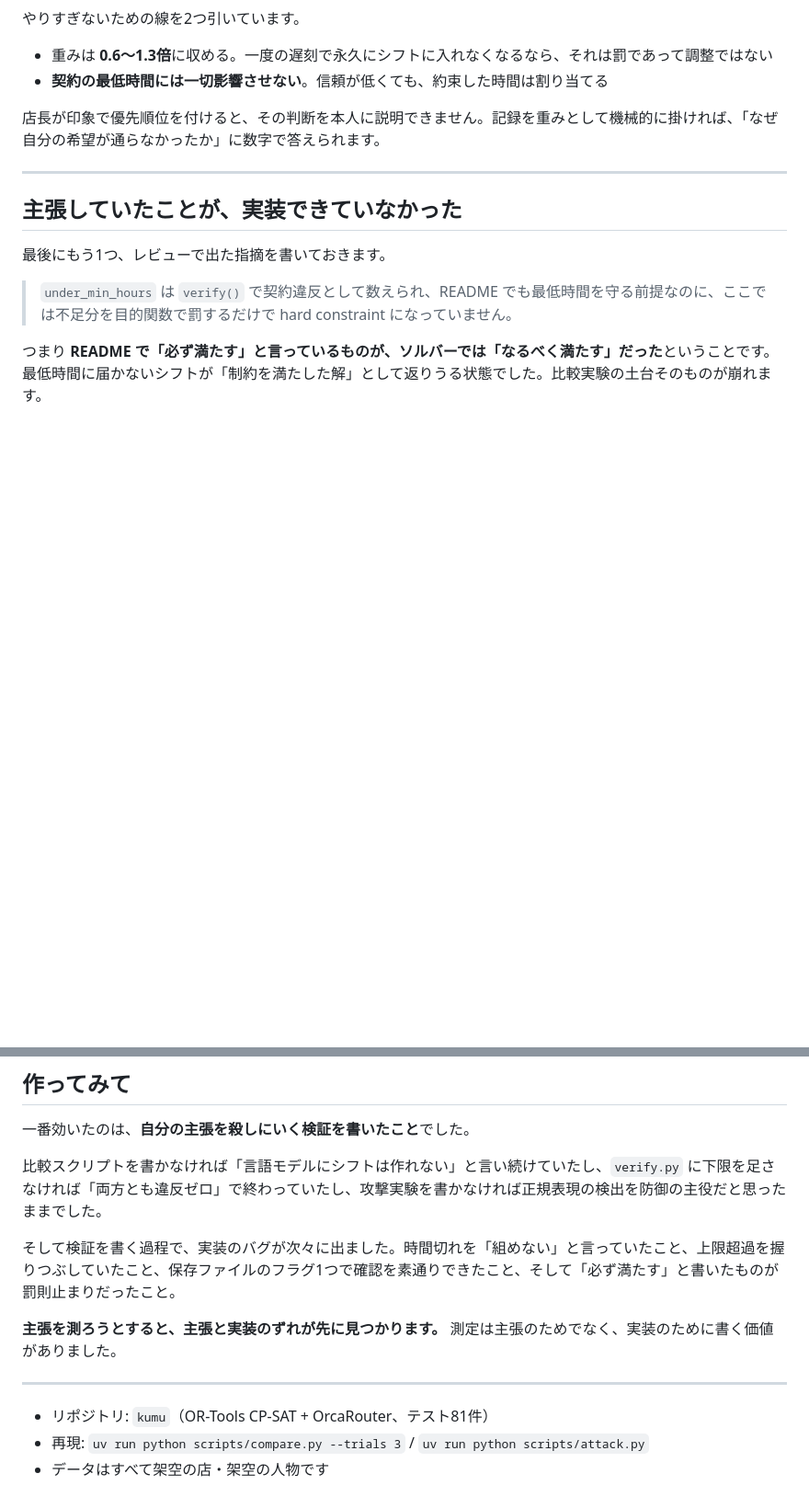
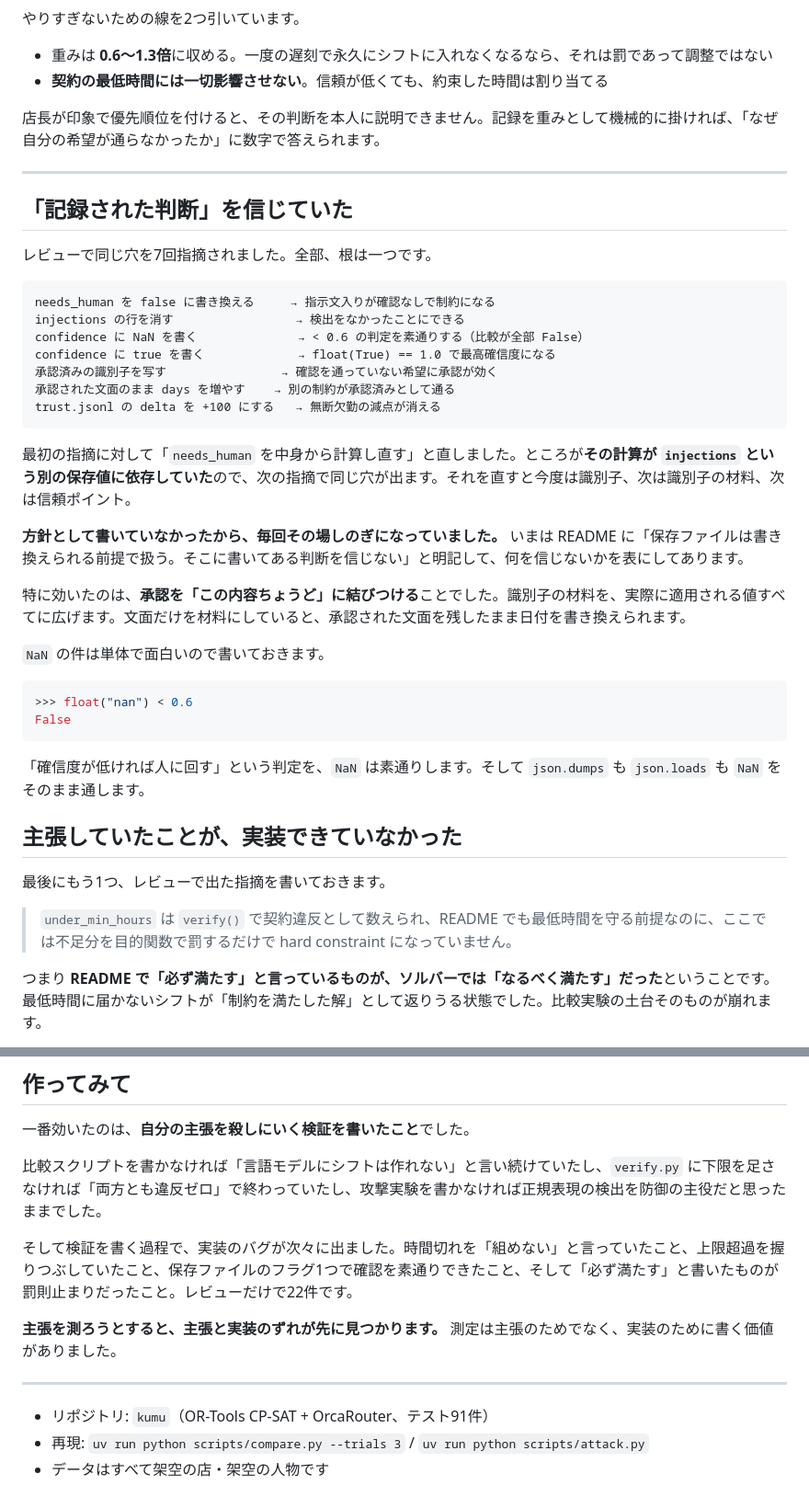
Before and after one commit to muroshima/kumu, a Markdown page: docs/article.md, 2 parts joined by grey strips. Shown at 92% size. GitHub-like rendering; blank space fills up the shorter version.

Commit message:
記事にレビューで出た学びを足した
同じ穴を7回指摘された経緯と、根が一つだったこと。方針として書いて
いなかったから毎回その場しのぎになっていた、という話を残す。

````diff
--- a/docs/article.md
+++ b/docs/article.md
@@ -349,6 +349,35 @@ except Exception as e:
 
 ---
 
+## 「記録された判断」を信じていた
+
+レビューで同じ穴を7回指摘されました。全部、根は一つです。
+
+```
+needs_human を false に書き換える     → 指示文入りが確認なしで制約になる
+injections の行を消す                 → 検出をなかったことにできる
+confidence に NaN を書く              → < 0.6 の判定を素通りする（比較が全部 False）
+confidence に true を書く             → float(True) == 1.0 で最高確信度になる
+承認済みの識別子を写す                → 確認を通っていない希望に承認が効く
+承認された文面のまま days を増やす    → 別の制約が承認済みとして通る
+trust.jsonl の delta を +100 にする   → 無断欠勤の減点が消える
+```
+
+最初の指摘に対して「`needs_human` を中身から計算し直す」と直しました。ところが**その計算が `injections` という別の保存値に依存していた**ので、次の指摘で同じ穴が出ます。それを直すと今度は識別子、次は識別子の材料、次は信頼ポイント。
+
+**方針として書いていなかったから、毎回その場しのぎになっていました。** いまは README に「保存ファイルは書き換えられる前提で扱う。そこに書いてある判断を信じない」と明記して、何を信じないかを表にしてあります。
+
+特に効いたのは、**承認を「この内容ちょうど」に結びつける**ことでした。識別子の材料を、実際に適用される値すべてに広げます。文面だけを材料にしていると、承認された文面を残したまま日付を書き換えられます。
+
+`NaN` の件は単体で面白いので書いておきます。
+
+```python
+>>> float("nan") < 0.6
+False
+```
+
+「確信度が低ければ人に回す」という判定を、`NaN` は素通りします。そして `json.dumps` も `json.loads` も `NaN` をそのまま通します。
+
 ## 主張していたことが、実装できていなかった
 
 最後にもう1つ、レビューで出た指摘を書いておきます。
@@ -365,12 +394,12 @@ except Exception as e:
 
 比較スクリプトを書かなければ「言語モデルにシフトは作れない」と言い続けていたし、`verify.py` に下限を足さなければ「両方とも違反ゼロ」で終わっていたし、攻撃実験を書かなければ正規表現の検出を防御の主役だと思ったままでした。
 
-そして検証を書く過程で、実装のバグが次々に出ました。時間切れを「組めない」と言っていたこと、上限超過を握りつぶしていたこと、保存ファイルのフラグ1つで確認を素通りできたこと、そして「必ず満たす」と書いたものが罰則止まりだったこと。
+そして検証を書く過程で、実装のバグが次々に出ました。時間切れを「組めない」と言っていたこと、上限超過を握りつぶしていたこと、保存ファイルのフラグ1つで確認を素通りできたこと、そして「必ず満たす」と書いたものが罰則止まりだったこと。レビューだけで22件です。
 
 **主張を測ろうとすると、主張と実装のずれが先に見つかります。** 測定は主張のためでなく、実装のために書く価値がありました。
 
 ---
 
-- リポジトリ: `kumu`（OR-Tools CP-SAT + OrcaRouter、テスト81件）
+- リポジトリ: `kumu`（OR-Tools CP-SAT + OrcaRouter、テスト91件）
 - 再現: `uv run python scripts/compare.py --trials 3` / `uv run python scripts/attack.py`
 - データはすべて架空の店・架空の人物です
````
